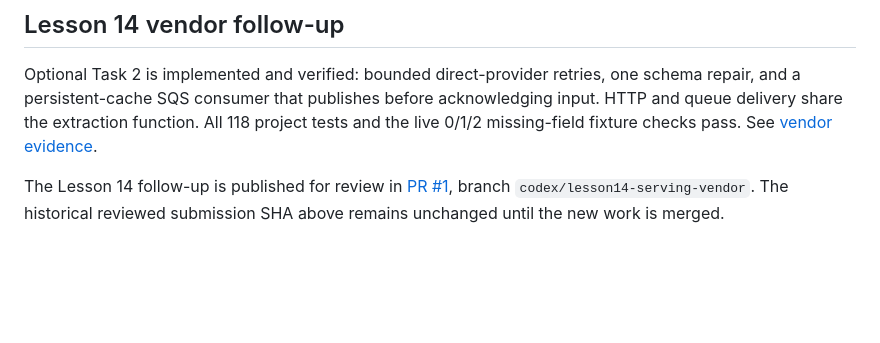
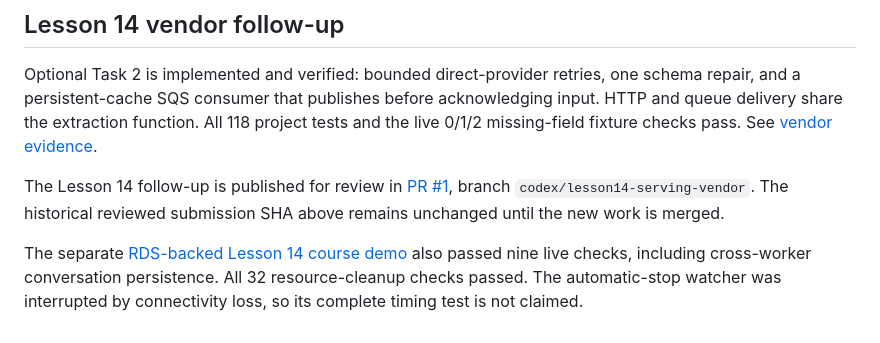
Before and after one commit to eddieiskl/novaops-company-brain, a Markdown page: SUBMISSION.md, the part around the change. GitHub-like rendering; blank space fills up the shorter version.

Commit message:
Record RDS verification and resource cleanup summary

```diff
--- a/SUBMISSION.md
+++ b/SUBMISSION.md
@@ -129,3 +129,5 @@ Nova 2 Lite; deterministic fallbacks remain available for repeatable local safet
 Optional Task 2 is implemented and verified: bounded direct-provider retries, one schema repair, and a persistent-cache SQS consumer that publishes before acknowledging input. HTTP and queue delivery share the extraction function. All 118 project tests and the live 0/1/2 missing-field fixture checks pass. See [vendor evidence](docs/lesson14-vendor-extension.md).
 
 The Lesson 14 follow-up is published for review in [PR #1](https://github.com/eddieiskl/novaops-company-brain/pull/1), branch `codex/lesson14-serving-vendor`. The historical reviewed submission SHA above remains unchanged until the new work is merged.
+
+The separate [RDS-backed Lesson 14 course demo](docs/lesson14-rds-demo.md) also passed nine live checks, including cross-worker conversation persistence. All 32 resource-cleanup checks passed. The automatic-stop watcher was interrupted by connectivity loss, so its complete timing test is not claimed.
```
Also changed, not shown: docs/lesson14-rds-demo.md (added, +21 -0 lines).
